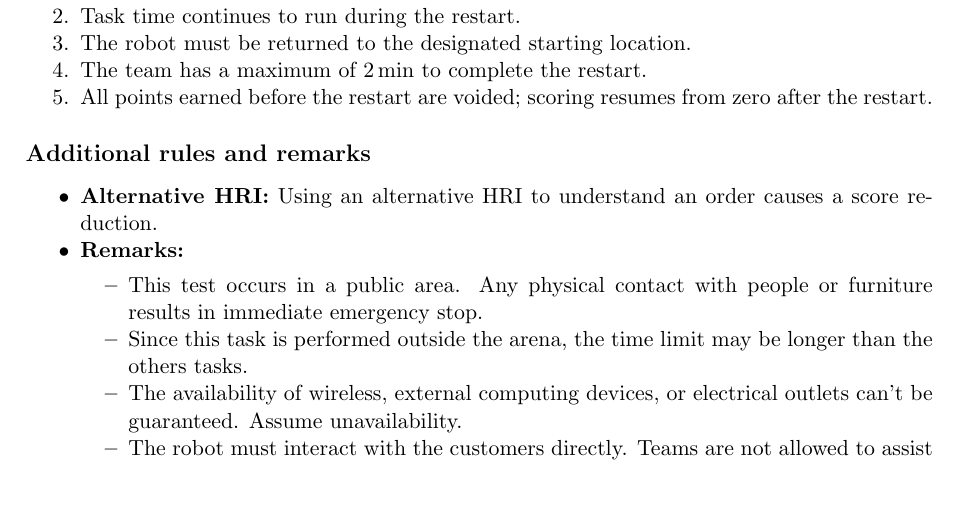
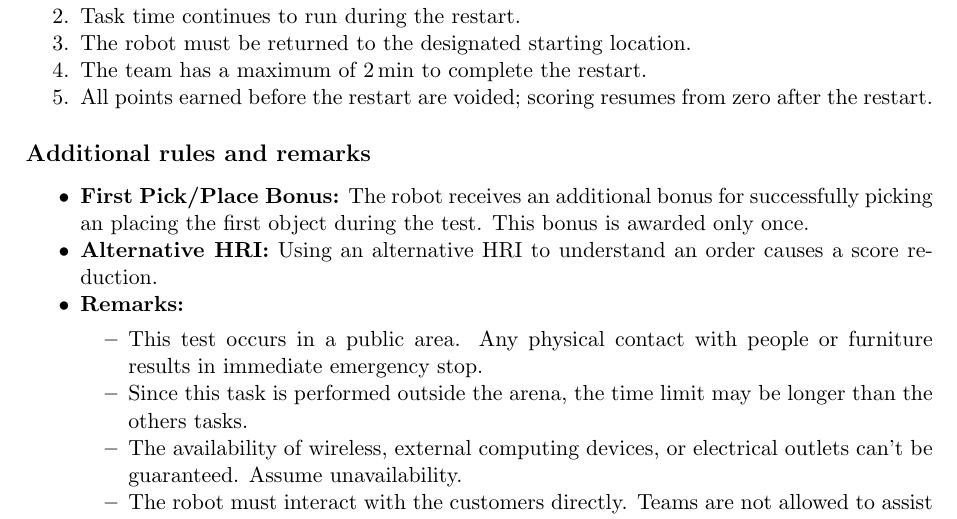
Before and after one commit to RoboCupAtHome/RuleBook, a LaTeX thesis (documents/rulebook.tex, which reads tasks/Restaurant.tex): part of page 58 of 72, cut so that both start at the same text, the shorter picture padded with empty space. Compiled offline with pdfLaTeX.

Commit message:
Added First Pick/Place Bonus to to Additional Rules and Remarks

```diff
--- a/tasks/Restaurant.tex
+++ b/tasks/Restaurant.tex
@@ -68,6 +68,7 @@ Teams are allowed a single restart during the restaurant task. The following rul
 
 \subsection*{Additional rules and remarks}
 \begin{itemize}
+	\item \textbf{First Pick/Place Bonus:} The robot receives an additional bonus for successfully picking an placing the first object during the test. This bonus is awarded only once.
 	\item \textbf{Alternative HRI:} Using an alternative HRI to understand an order causes a score reduction.
 	\item \textbf{Remarks:}
 	\begin{itemize}
```
